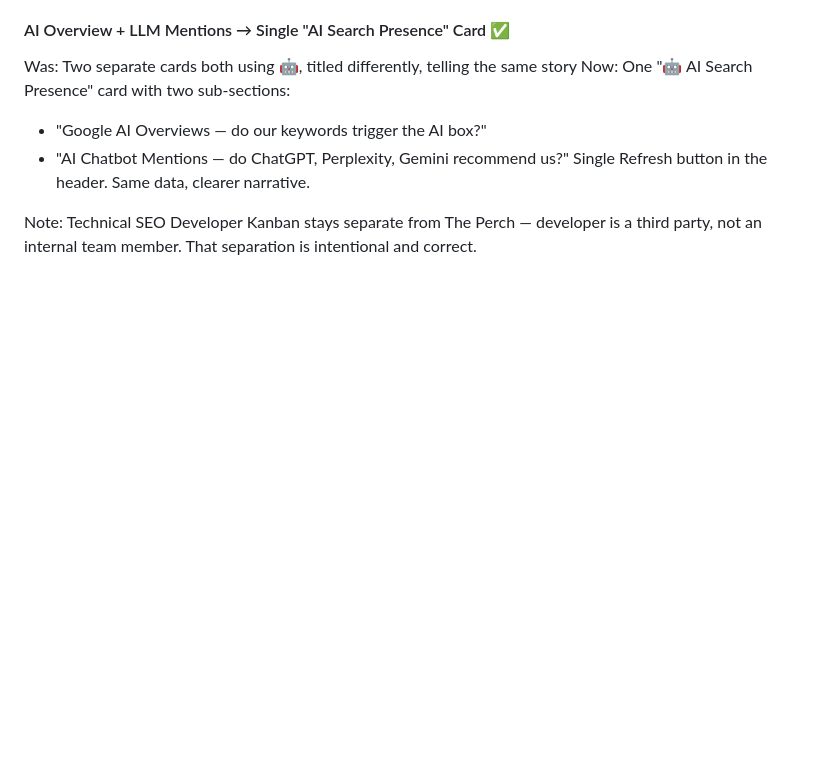
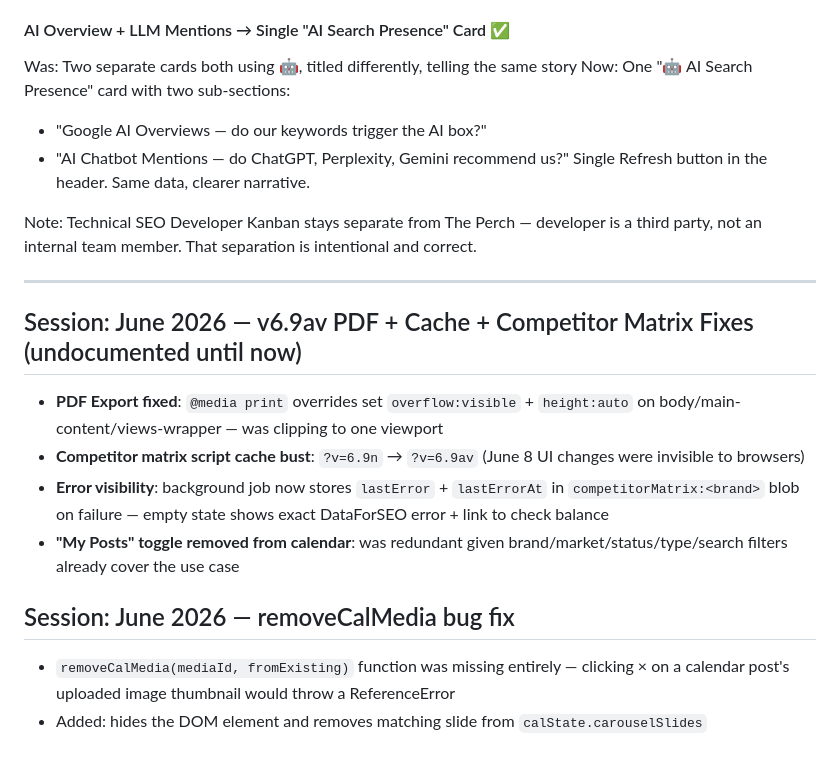
Before and after one commit to shazin-glitch/pickl-bonbird-seo, a Markdown page: SETUP.md, the part around the change. GitHub-like rendering; blank space fills up the shorter version.

Commit message:
docs: add missing v6.9av and removeCalMedia entries to SETUP.md

```diff
--- a/SETUP.md
+++ b/SETUP.md
@@ -2532,3 +2532,17 @@ Now: One "🤖 AI Search Presence" card with two sub-sections:
 Single Refresh button in the header. Same data, clearer narrative.
 
 Note: Technical SEO Developer Kanban stays separate from The Perch — developer is a third party, not an internal team member. That separation is intentional and correct.
+
+---
+
+## Session: June 2026 — v6.9av PDF + Cache + Competitor Matrix Fixes (undocumented until now)
+
+- **PDF Export fixed**: `@media print` overrides set `overflow:visible` + `height:auto` on body/main-content/views-wrapper — was clipping to one viewport
+- **Competitor matrix script cache bust**: `?v=6.9n` → `?v=6.9av` (June 8 UI changes were invisible to browsers)
+- **Error visibility**: background job now stores `lastError` + `lastErrorAt` in `competitorMatrix:<brand>` blob on failure — empty state shows exact DataForSEO error + link to check balance
+- **"My Posts" toggle removed from calendar**: was redundant given brand/market/status/type/search filters already cover the use case
+
+## Session: June 2026 — removeCalMedia bug fix
+
+- `removeCalMedia(mediaId, fromExisting)` function was missing entirely — clicking × on a calendar post's uploaded image thumbnail would throw a ReferenceError
+- Added: hides the DOM element and removes matching slide from `calState.carouselSlides`
```
